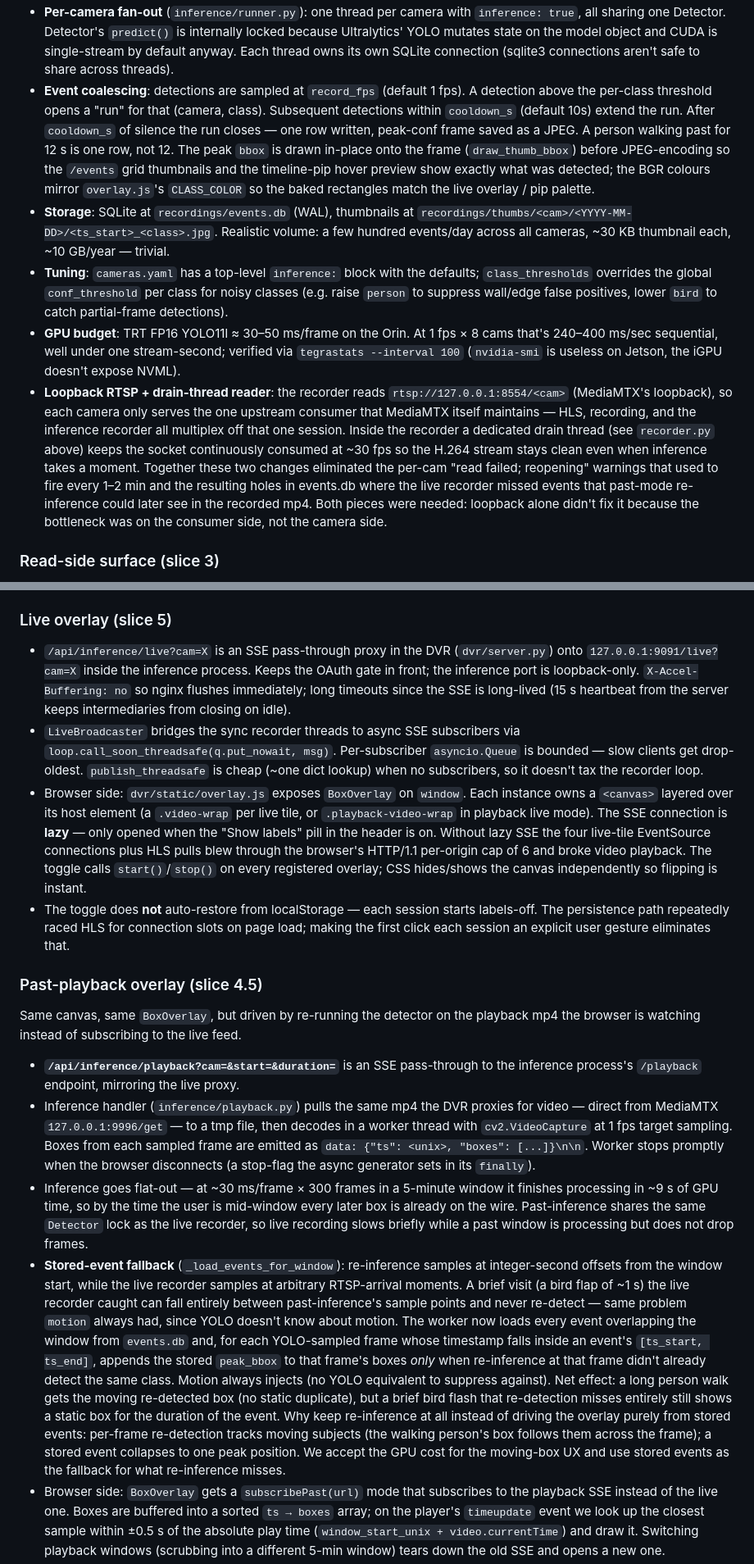
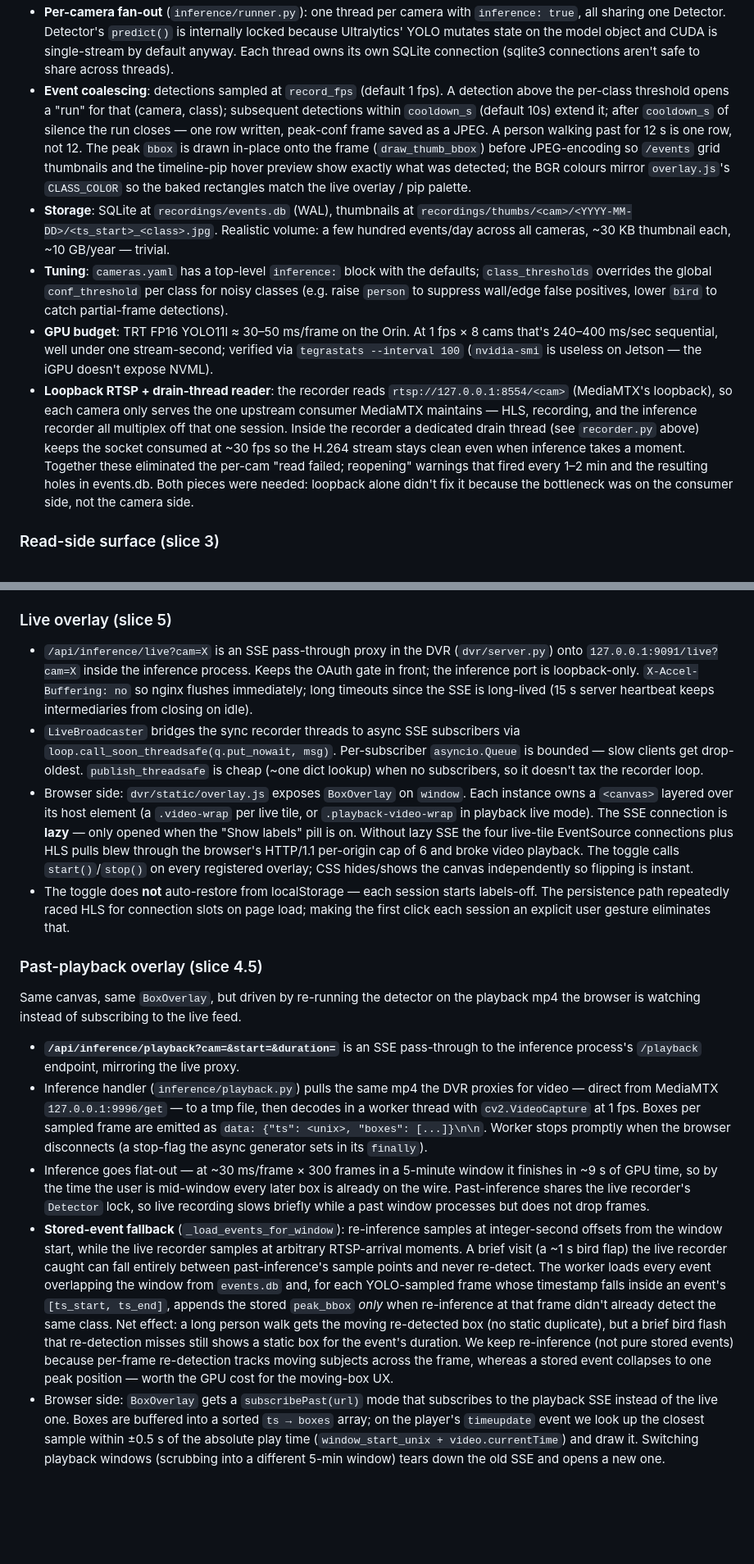
Before and after one commit to thepaulm/belfry, a Markdown page: CLAUDE.md, 2 parts joined by grey strips. Shown at 82% size. Drawn GitHub-style; blank space fills up the shorter version.

```diff
--- a/CLAUDE.md
+++ b/CLAUDE.md
@@ -104,9 +104,9 @@ Runs in `belfry-inference.service` (separate from the DVR so a torch/TRT crash d
 - **Per-camera fan-out** (`inference/runner.py`): one thread per camera with `inference: true`, all sharing one Detector. Detector's `predict()` is internally locked because Ultralytics' YOLO mutates state on the model object and CUDA is single-stream by default anyway. Each thread owns its own SQLite connection (sqlite3 connections aren't safe to share across threads).
-- **Event coalescing**: detections are sampled at `record_fps` (default 1 fps). A detection above the per-class threshold opens a "run" for that (camera, class). Subsequent detections within `cooldown_s` (default 10s) extend the run. After `cooldown_s` of silence the run closes — one row written, peak-conf frame saved as a JPEG. A person walking past for 12 s is one row, not 12. The peak `bbox` is drawn in-place onto the frame (`draw_thumb_bbox`) before JPEG-encoding so the `/events` grid thumbnails and the timeline-pip hover preview show exactly what was detected; the BGR colours mirror `overlay.js`'s `CLASS_COLOR` so the baked rectangles match the live overlay / pip palette.
+- **Event coalescing**: detections sampled at `record_fps` (default 1 fps). A detection above the per-class threshold opens a "run" for that (camera, class); subsequent detections within `cooldown_s` (default 10s) extend it; after `cooldown_s` of silence the run closes — one row written, peak-conf frame saved as a JPEG. A person walking past for 12 s is one row, not 12. The peak `bbox` is drawn in-place onto the frame (`draw_thumb_bbox`) before JPEG-encoding so `/events` grid thumbnails and the timeline-pip hover preview show exactly what was detected; the BGR colours mirror `overlay.js`'s `CLASS_COLOR` so the baked rectangles match the live overlay / pip palette.
 - **Storage**: SQLite at `recordings/events.db` (WAL), thumbnails at `recordings/thumbs/<cam>/<YYYY-MM-DD>/<ts_start>_<class>.jpg`. Realistic volume: a few hundred events/day across all cameras, ~30 KB thumbnail each, ~10 GB/year — trivial.
 - **Tuning**: `cameras.yaml` has a top-level `inference:` block with the defaults; `class_thresholds` overrides the global `conf_threshold` per class for noisy classes (e.g. raise `person` to suppress wall/edge false positives, lower `bird` to catch partial-frame detections).
-- **GPU budget**: TRT FP16 YOLO11l ≈ 30–50 ms/frame on the Orin. At 1 fps × 8 cams that's 240–400 ms/sec sequential, well under one stream-second; verified via `tegrastats --interval 100` (`nvidia-smi` is useless on Jetson, the iGPU doesn't expose NVML).
-- **Loopback RTSP + drain-thread reader**: the recorder reads `rtsp://127.0.0.1:8554/<cam>` (MediaMTX's loopback), so each camera only serves the one upstream consumer that MediaMTX itself maintains — HLS, recording, and the inference recorder all multiplex off that one session. Inside the recorder a dedicated drain thread (see `recorder.py` above) keeps the socket continuously consumed at ~30 fps so the H.264 stream stays clean even when inference takes a moment. Together these two changes eliminated the per-cam "read failed; reopening" warnings that used to fire every 1–2 min and the resulting holes in events.db where the live recorder missed events that past-mode re-inference could later see in the recorded mp4. Both pieces were needed: loopback alone didn't fix it because the bottleneck was on the consumer side, not the camera side.
+- **GPU budget**: TRT FP16 YOLO11l ≈ 30–50 ms/frame on the Orin. At 1 fps × 8 cams that's 240–400 ms/sec sequential, well under one stream-second; verified via `tegrastats --interval 100` (`nvidia-smi` is useless on Jetson — the iGPU doesn't expose NVML).
+- **Loopback RTSP + drain-thread reader**: the recorder reads `rtsp://127.0.0.1:8554/<cam>` (MediaMTX's loopback), so each camera only serves the one upstream consumer MediaMTX maintains — HLS, recording, and the inference recorder all multiplex off that one session. Inside the recorder a dedicated drain thread (see `recorder.py` above) keeps the socket consumed at ~30 fps so the H.264 stream stays clean even when inference takes a moment. Together these eliminated the per-cam "read failed; reopening" warnings that fired every 1–2 min and the resulting holes in events.db. Both pieces were needed: loopback alone didn't fix it because the bottleneck was on the consumer side, not the camera side.
 
 ### Read-side surface (slice 3)
 
@@ -125,9 +125,9 @@ Runs in `belfry-inference.service` (separate from the DVR so a torch/TRT crash d
 
 ### Live overlay (slice 5)
 
-- `/api/inference/live?cam=X` is an SSE pass-through proxy in the DVR (`dvr/server.py`) onto `127.0.0.1:9091/live?cam=X` inside the inference process. Keeps the OAuth gate in front; the inference port is loopback-only. `X-Accel-Buffering: no` so nginx flushes immediately; long timeouts since the SSE is long-lived (15 s heartbeat from the server keeps intermediaries from closing on idle).
+- `/api/inference/live?cam=X` is an SSE pass-through proxy in the DVR (`dvr/server.py`) onto `127.0.0.1:9091/live?cam=X` inside the inference process. Keeps the OAuth gate in front; the inference port is loopback-only. `X-Accel-Buffering: no` so nginx flushes immediately; long timeouts since the SSE is long-lived (15 s server heartbeat keeps intermediaries from closing on idle).
 - `LiveBroadcaster` bridges the sync recorder threads to async SSE subscribers via `loop.call_soon_threadsafe(q.put_nowait, msg)`. Per-subscriber `asyncio.Queue` is bounded — slow clients get drop-oldest. `publish_threadsafe` is cheap (~one dict lookup) when no subscribers, so it doesn't tax the recorder loop.
-- Browser side: `dvr/static/overlay.js` exposes `BoxOverlay` on `window`. Each instance owns a `<canvas>` layered over its host element (a `.video-wrap` per live tile, or `.playback-video-wrap` in playback live mode). The SSE connection is **lazy** — only opened when the "Show labels" pill in the header is on. Without lazy SSE the four live-tile EventSource connections plus HLS pulls blew through the browser's HTTP/1.1 per-origin cap of 6 and broke video playback. The toggle calls `start()`/`stop()` on every registered overlay; CSS hides/shows the canvas independently so flipping is instant.
+- Browser side: `dvr/static/overlay.js` exposes `BoxOverlay` on `window`. Each instance owns a `<canvas>` layered over its host element (a `.video-wrap` per live tile, or `.playback-video-wrap` in playback live mode). The SSE connection is **lazy** — only opened when the "Show labels" pill is on. Without lazy SSE the four live-tile EventSource connections plus HLS pulls blew through the browser's HTTP/1.1 per-origin cap of 6 and broke video playback. The toggle calls `start()`/`stop()` on every registered overlay; CSS hides/shows the canvas independently so flipping is instant.
 - The toggle does **not** auto-restore from localStorage — each session starts labels-off. The persistence path repeatedly raced HLS for connection slots on page load; making the first click each session an explicit user gesture eliminates that.
 
 ### Past-playback overlay (slice 4.5)
@@ -135,9 +135,9 @@ Runs in `belfry-inference.service` (separate from the DVR so a torch/TRT crash d
 Same canvas, same `BoxOverlay`, but driven by re-running the detector on the playback mp4 the browser is watching instead of subscribing to the live feed.
 
 - **`/api/inference/playback?cam=&start=&duration=`** is an SSE pass-through to the inference process's `/playback` endpoint, mirroring the live proxy.
-- Inference handler (`inference/playback.py`) pulls the same mp4 the DVR proxies for video — direct from MediaMTX `127.0.0.1:9996/get` — to a tmp file, then decodes in a worker thread with `cv2.VideoCapture` at 1 fps target sampling. Boxes from each sampled frame are emitted as `data: {"ts": <unix>, "boxes": [...]}\n\n`. Worker stops promptly when the browser disconnects (a stop-flag the async generator sets in its `finally`).
-- Inference goes flat-out — at ~30 ms/frame × 300 frames in a 5-minute window it finishes processing in ~9 s of GPU time, so by the time the user is mid-window every later box is already on the wire. Past-inference shares the same `Detector` lock as the live recorder, so live recording slows briefly while a past window is processing but does not drop frames.
-- **Stored-event fallback** (`_load_events_for_window`): re-inference samples at integer-second offsets from the window start, while the live recorder samples at arbitrary RTSP-arrival moments. A brief visit (a bird flap of ~1 s) the live recorder caught can fall entirely between past-inference's sample points and never re-detect — same problem `motion` always had, since YOLO doesn't know about motion. The worker now loads every event overlapping the window from `events.db` and, for each YOLO-sampled frame whose timestamp falls inside an event's `[ts_start, ts_end]`, appends the stored `peak_bbox` to that frame's boxes *only* when re-inference at that frame didn't already detect the same class. Motion always injects (no YOLO equivalent to suppress against). Net effect: a long person walk gets the moving re-detected box (no static duplicate), but a brief bird flash that re-detection misses entirely still shows a static box for the duration of the event. Why keep re-inference at all instead of driving the overlay purely from stored events: per-frame re-detection tracks moving subjects (the walking person's box follows them across the frame); a stored event collapses to one peak position. We accept the GPU cost for the moving-box UX and use stored events as the fallback for what re-inference misses.
+- Inference handler (`inference/playback.py`) pulls the same mp4 the DVR proxies for video — direct from MediaMTX `127.0.0.1:9996/get` — to a tmp file, then decodes in a worker thread with `cv2.VideoCapture` at 1 fps. Boxes per sampled frame are emitted as `data: {"ts": <unix>, "boxes": [...]}\n\n`. Worker stops promptly when the browser disconnects (a stop-flag the async generator sets in its `finally`).
+- Inference goes flat-out — at ~30 ms/frame × 300 frames in a 5-minute window it finishes in ~9 s of GPU time, so by the time the user is mid-window every later box is already on the wire. Past-inference shares the live recorder's `Detector` lock, so live recording slows briefly while a past window processes but does not drop frames.
+- **Stored-event fallback** (`_load_events_for_window`): re-inference samples at integer-second offsets from the window start, while the live recorder samples at arbitrary RTSP-arrival moments. A brief visit (a ~1 s bird flap) the live recorder caught can fall entirely between past-inference's sample points and never re-detect. The worker loads every event overlapping the window from `events.db` and, for each YOLO-sampled frame whose timestamp falls inside an event's `[ts_start, ts_end]`, appends the stored `peak_bbox` *only* when re-inference at that frame didn't already detect the same class. Net effect: a long person walk gets the moving re-detected box (no static duplicate), but a brief bird flash that re-detection misses still shows a static box for the event's duration. We keep re-inference (not pure stored events) because per-frame re-detection tracks moving subjects across the frame, whereas a stored event collapses to one peak position — worth the GPU cost for the moving-box UX.
 - Browser side: `BoxOverlay` gets a `subscribePast(url)` mode that subscribes to the playback SSE instead of the live one. Boxes are buffered into a sorted `ts → boxes` array; on the player's `timeupdate` event we look up the closest sample within ±0.5 s of the absolute play time (`window_start_unix + video.currentTime`) and draw it. Switching playback windows (scrubbing into a different 5-min window) tears down the old SSE and opens a new one.
 - No persisted per-frame data: re-running inference for a re-watched window is fine at our scale, and an in-memory LRU cache by `(cam, start, duration)` is the obvious next move if rewinding the same window starts to feel slow.
 
```
Also changed, not shown: other parts of CLAUDE.md (+10 -10 lines).
